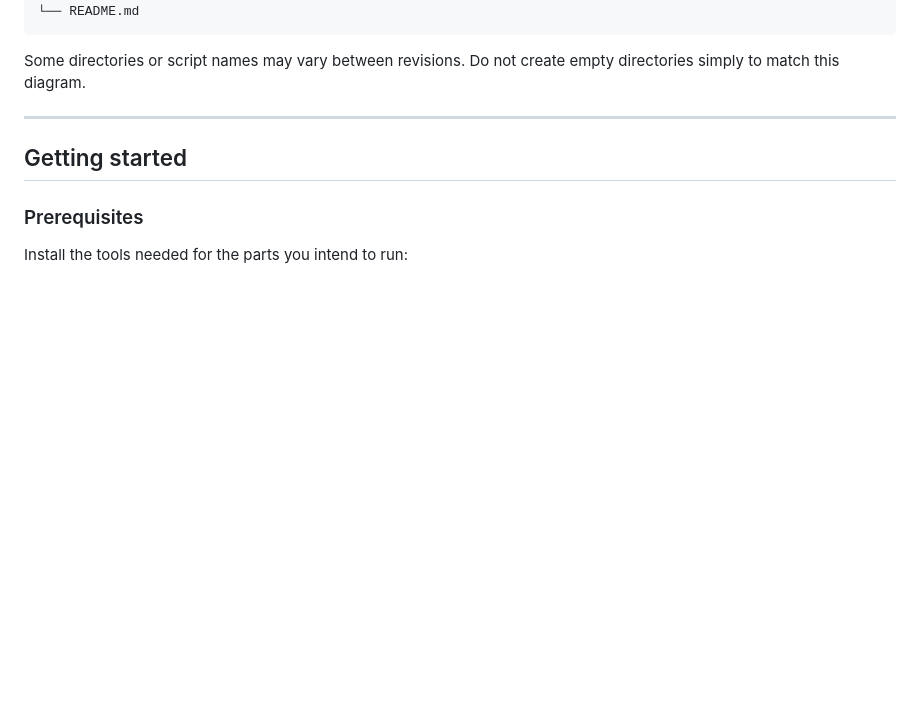
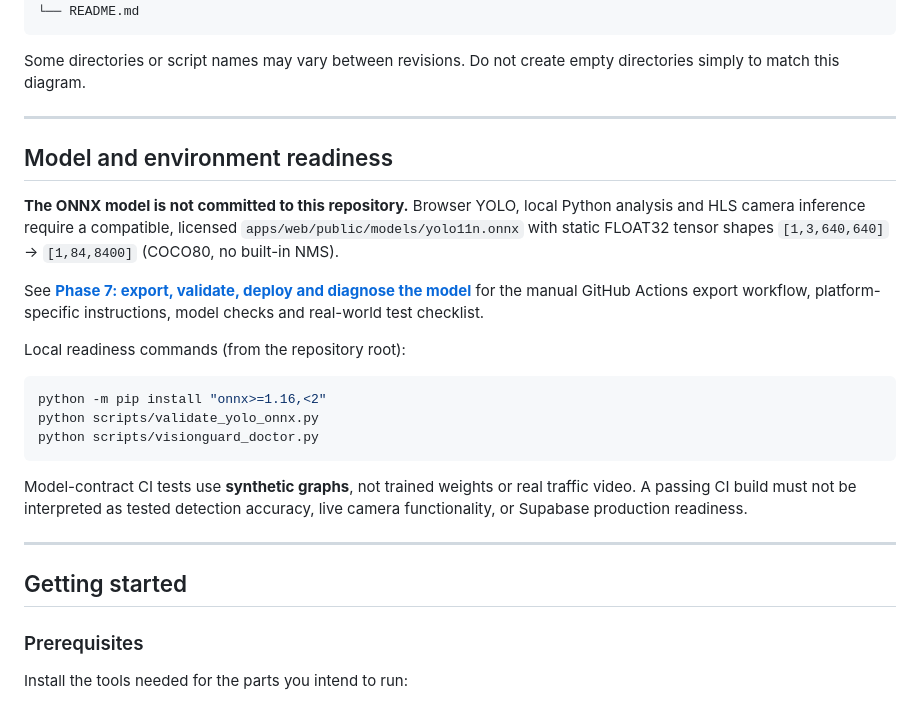
Before and after one commit to Syed-Nazeer-07/VisionGuard, a Markdown page: README.md, the part around the change. Drawn GitHub-style; blank space fills up the shorter version.

Commit message:
docs(readme): surface missing model setup and environment doctor in onboarding

````diff
--- a/README.md
+++ b/README.md
@@ -477,6 +477,31 @@ Some directories or script names may vary between revisions. Do not create empty
 
 ---
 
+## Model and environment readiness
+
+**The ONNX model is not committed to this repository.** Browser YOLO, local
+Python analysis and HLS camera inference require a compatible, licensed
+`apps/web/public/models/yolo11n.onnx` with static FLOAT32 tensor shapes
+`[1,3,640,640]` → `[1,84,8400]` (COCO80, no built-in NMS).
+
+See **[Phase 7: export, validate, deploy and diagnose the model](docs/PHASE7_MODEL_READINESS.md)**
+for the manual GitHub Actions export workflow, platform-specific instructions,
+model checks and real-world test checklist.
+
+Local readiness commands (from the repository root):
+
+```bash
+python -m pip install "onnx>=1.16,<2"
+python scripts/validate_yolo_onnx.py
+python scripts/visionguard_doctor.py
+```
+
+Model-contract CI tests use **synthetic graphs**, not trained weights or real
+traffic video. A passing CI build must not be interpreted as tested detection
+accuracy, live camera functionality, or Supabase production readiness.
+
+---
+
 ## Getting started
 
 ### Prerequisites
````
